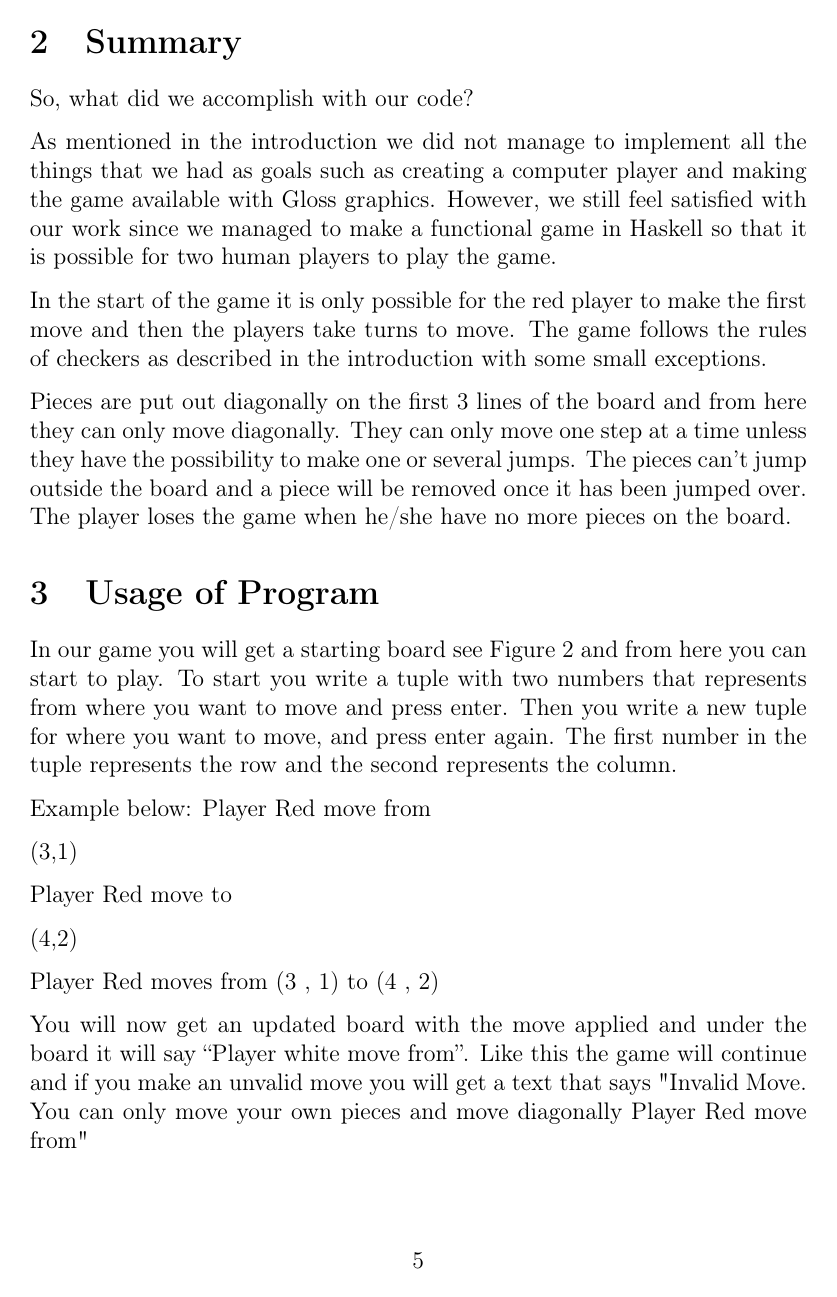
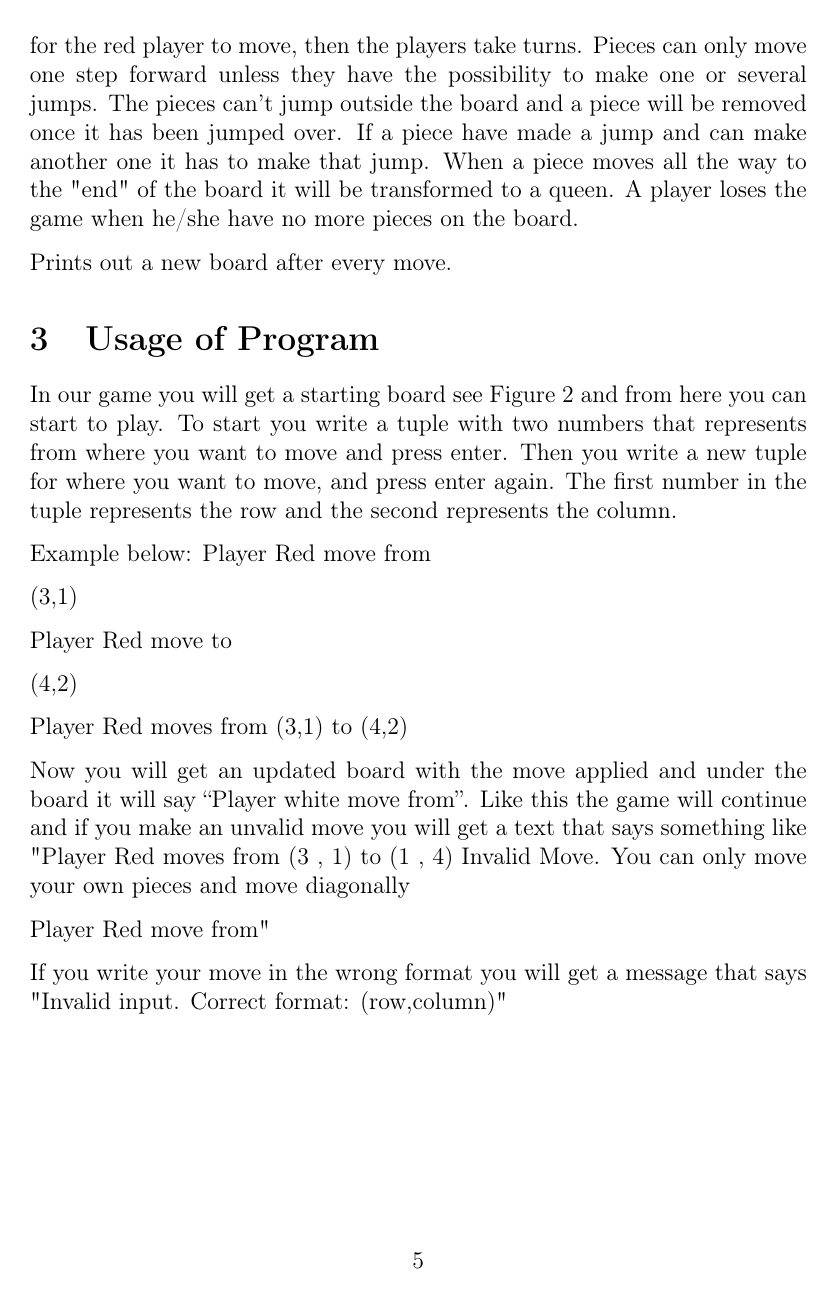
Before and after one commit to henrikdschulze/prime17, a LaTeX document (tex/ProjectCheckers.tex): page 5 of 5 before the commit and page 5 of 6 after it. Compiled offline with pdfLaTeX.

Commit message:
modified: tex/ProjectCheckers.tex

```diff
--- a/tex/ProjectCheckers.tex
+++ b/tex/ProjectCheckers.tex
@@ -44,11 +42,11 @@ Our initial idea was to make the game in a few steps in Haskell. We would first
 \section{Summary}
 So, what did we accomplish with our code?
 
-As mentioned in the introduction we did not manage to implement all the things that we had as goals such as creating a computer player and making the game available with Gloss graphics. However, we still feel satisfied with our work since we managed to make a functional game in Haskell so that it is possible for two human players to play the game.
+We feel satisfied with our work since we managed to make a functional game in Haskell where it is possible for two human players to play checkers. The game follows the rules of checkers as described in the introduction with some small exceptions that are described in section 5.
 
-In the start of the game it is only possible for the red player to make the first move and then the players take turns to move. The game follows the rules of checkers as described in the introduction with some small exceptions.
+Pieces are put out diagonally on the first three lines of the board and from here they can only move diagonally. When the game starts it is only possible for the red player to move, then the players take turns. Pieces can only move one step forward unless they have the possibility to make one or several jumps. The pieces can’t jump outside the board and a piece will be removed once it has been jumped over. If a piece have made a jump and can make another one it has to make that jump. When a piece moves all the way to the "end" of the board it will be transformed to a queen. A player loses the game when he/she have no more pieces on the board.
 
-Pieces are put out diagonally on the first 3 lines of the board and from here they can only move diagonally. They can only move one step at a time unless they have the possibility to make one or several jumps. The pieces can’t jump outside the board and a piece will be removed once it has been jumped over. The player loses the game when he/she have no more pieces on the board.
+Prints out a new board after every move.
 
 \section{Usage of Program}
 In our game you will get a starting board see Figure \ref{fig:Ch} and from here you can start to play. To start you write a tuple with two numbers that represents from where you want to move and press enter. Then you write a new tuple for where you want to move, and press enter again. The first number in the tuple represents the row and the second represents the column.
@@ -62,8 +60,12 @@ Player Red move to
 
 (4,2)
 
-Player Red moves from  (3 , 1)  to  (4 , 2)
+Player Red moves from  (3,1)  to  (4,2)
 
-You will now get an updated board with the move applied and under the board it will say “Player white move from”. Like this the game will continue and if you make an unvalid move you will get a text that says "Invalid Move. You can only move your own pieces and move diagonally
+Now you will get an updated board with the move applied and under the board it will say “Player white move from”. Like this the game will continue and if you make an unvalid move you will get a text that says something like "Player Red moves from  (3 , 1)  to  (1 , 4)
+Invalid Move. You can only move your own pieces and move diagonally
+
 Player Red move from"
 
+If you write your move in the wrong format you will get a message that says "Invalid input. Correct format: (row,column)"
+\section{Program Documentation}
```
Also changed, not shown: tex/ProjectCheckers.pdf, tex/ProjectCheckers.tex (10 more changed lines).
